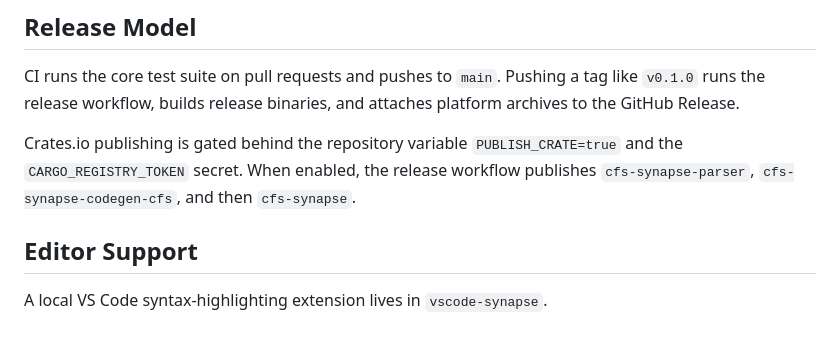
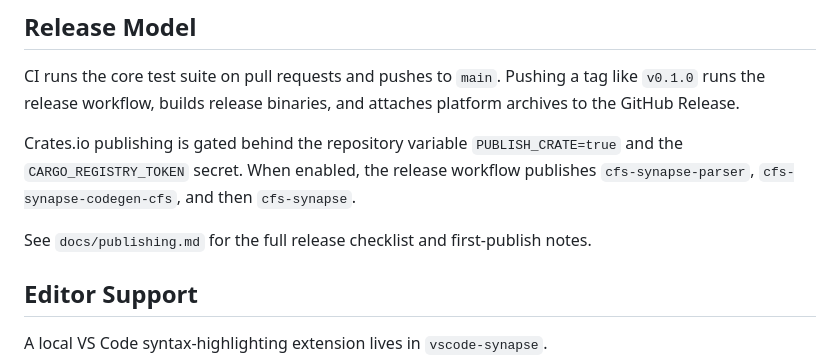
Before and after one commit to sjbeskur/synapse, a Markdown page: README.md, the part around the change. Drawn GitHub-style; blank space fills up the shorter version.

```diff
--- a/README.md
+++ b/README.md
@@ -214,6 +214,8 @@ CI runs the core test suite on pull requests and pushes to `main`. Pushing a tag
 
 Crates.io publishing is gated behind the repository variable `PUBLISH_CRATE=true` and the `CARGO_REGISTRY_TOKEN` secret. When enabled, the release workflow publishes `cfs-synapse-parser`, `cfs-synapse-codegen-cfs`, and then `cfs-synapse`.
 
+See `docs/publishing.md` for the full release checklist and first-publish notes.
+
 ## Editor Support
 
 A local VS Code syntax-highlighting extension lives in `vscode-synapse`.
```
Also changed, not shown: docs/publishing.md (added, +118 -0 lines).
